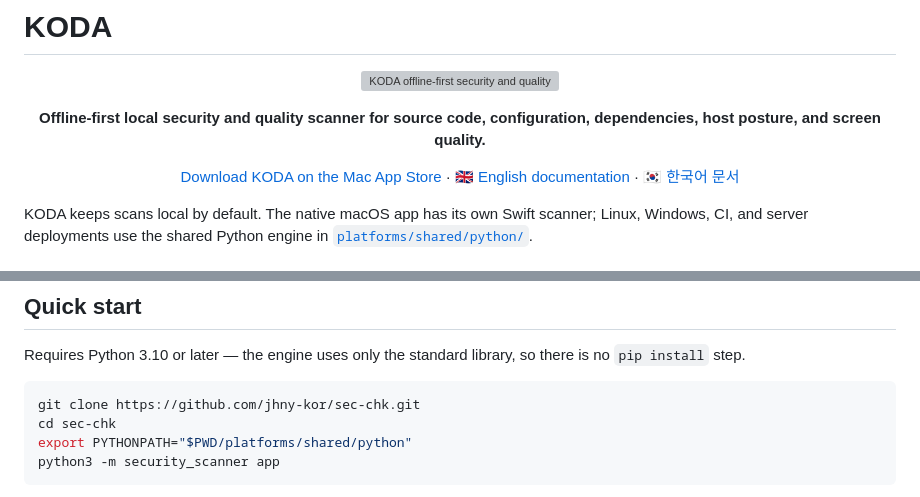
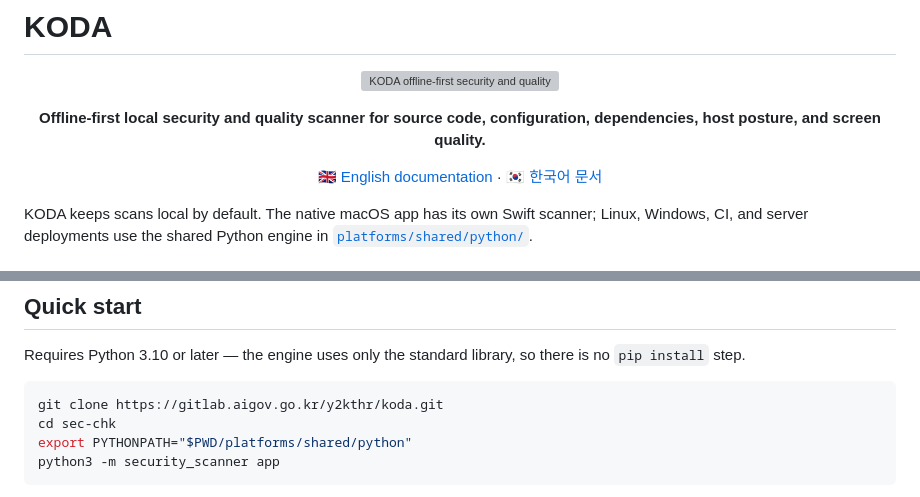
Before and after one commit to jhny-kor/sec-chk, a Markdown page: README.md, 2 parts joined by grey strips. Rendered like a GitHub page; grey boxes are pictures that could not be loaded.

Commit message:
README.md 편집

````diff
--- a/README.md
+++ b/README.md
@@ -9,7 +9,6 @@
 </p>
 
 <p align="center">
-  <a href="https://apps.apple.com/kr/app/koda/id6770264012?mt=12">Download KODA on the Mac App Store</a> ·
   <a href="docs/README.en.md">🇬🇧 English documentation</a> ·
   <a href="docs/README.md">🇰🇷 한국어 문서</a>
 </p>
@@ -46,7 +45,7 @@ The Python engine can run from source on any OS. The macOS column above refers o
 Requires Python 3.10 or later — the engine uses only the standard library, so there is no `pip install` step.
 
 ```bash
-git clone https://github.com/jhny-kor/sec-chk.git
+git clone https://gitlab.aigov.go.kr/y2kthr/koda.git
 cd sec-chk
 export PYTHONPATH="$PWD/platforms/shared/python"
 python3 -m security_scanner app
````
Also changed, not shown: other parts of README.md (+1 -1 lines).
